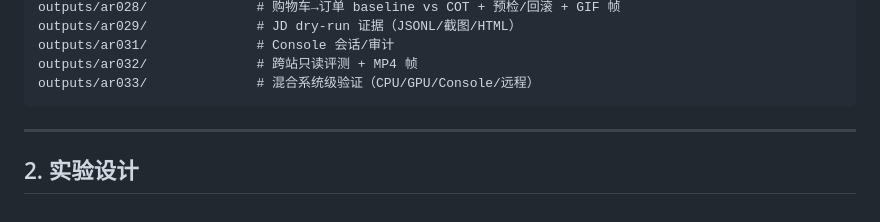
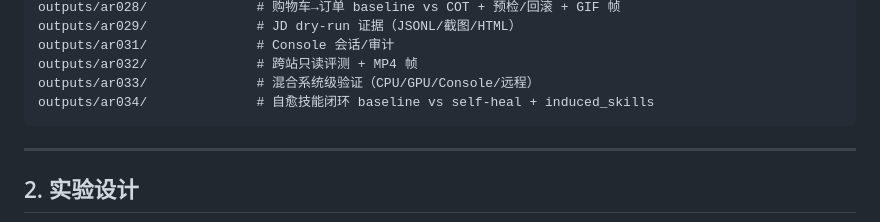
Before and after one commit to ShaneLiu04/Step-RL, a Markdown page: docs/REPRODUCTION.md, the part around the change. Rendered like a GitHub page.

````diff
--- a/docs/REPRODUCTION.md
+++ b/docs/REPRODUCTION.md
@@ -163,6 +163,7 @@ outputs/ar029/              # JD dry-run 证据（JSONL/截图/HTML）
 outputs/ar031/              # Console 会话/审计
 outputs/ar032/              # 跨站只读评测 + MP4 帧
 outputs/ar033/              # 混合系统级验证（CPU/GPU/Console/远程）
+outputs/ar034/              # 自愈技能闭环 baseline vs self-heal + induced_skills
 ```
 
 ---
````
Also changed, not shown: README.md (+19 -1 lines), docs/results/AR034_report.md (added, +35 -0 lines), specs/BACKLOG.md (+1 -0 lines), docs/images/ar034_demo.gif (added), 3 other files.
